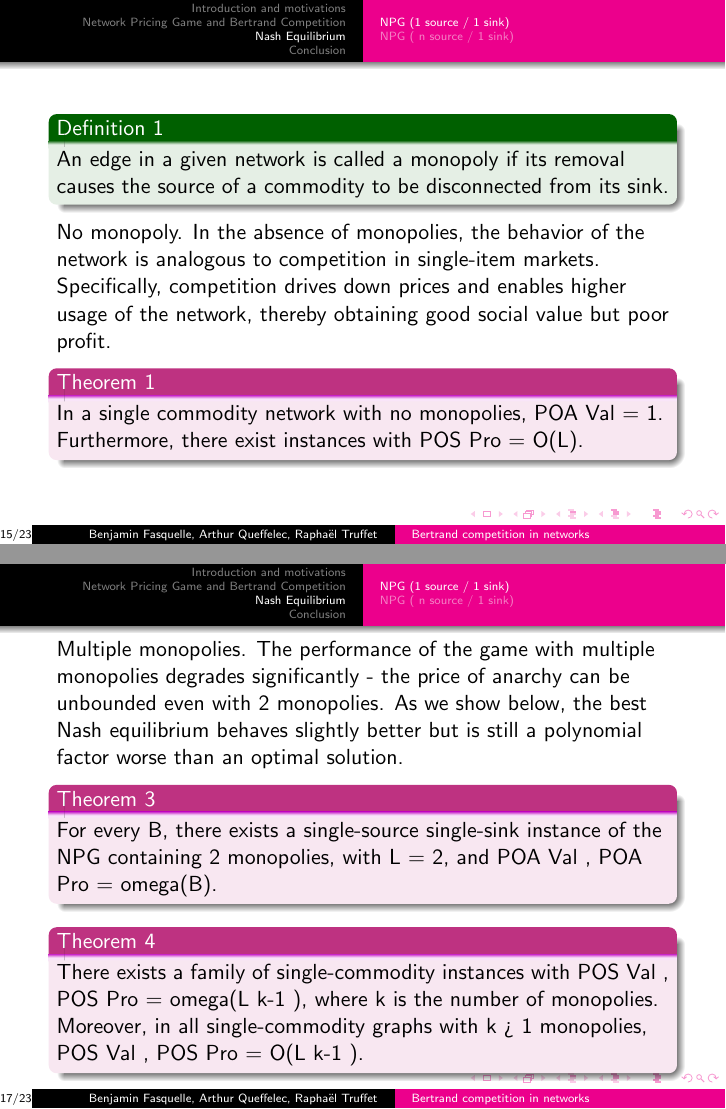
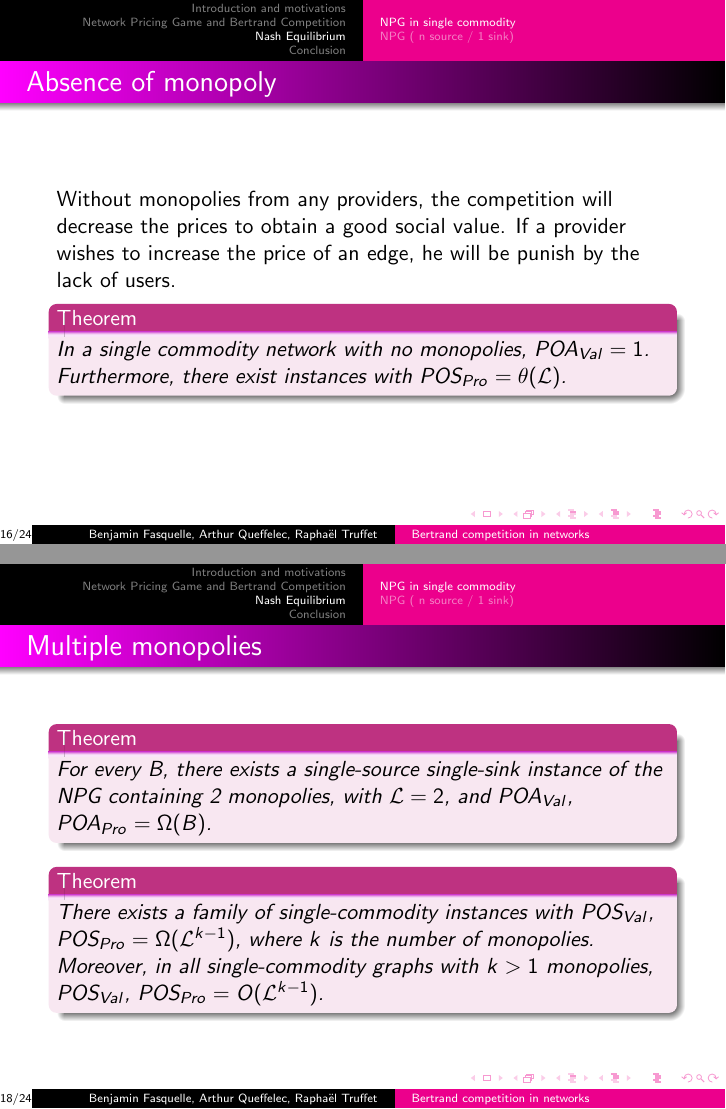
Before and after one commit to bfasquelle/GTA, LaTeX slides (slides.tex): pages 15 and 17 of 23 before the commit and pages 16 and 18 of 24 after it, joined at a grey line. Compiled offline with pdfLaTeX.

Commit message:
NPG single commodity draft

```diff
--- a/slides.tex
+++ b/slides.tex
@@ -3,6 +3,7 @@
   \usepackage{graphicx}
   \usepackage{array}
   \usepackage{url}
+  \usepackage{ amssymb }
   \usetheme{Warsaw}
 
   \title{Bertrand competition in networks}
@@ -206,22 +207,6 @@ prices to maximize their utility.
 
 \section{Nash Equilibrium}
 
-\subsection{NPG (1 source / 1 sink)}
+\subsection{NPG in single commodity}
 
-\begin{frame}
-\begin{exampleblock}{Definition 1}
-An edge in a given network is called a monopoly if its removal
-causes the source of a commodity to be disconnected from its sink.
-\end{exampleblock}
-
-
-No monopoly. In the absence of monopolies, the behavior of the network is
-analogous to competition in single-item markets. Specifically, competition drives
-down prices and enables higher usage of the network, thereby obtaining good
-social value but poor profit.
-
-\begin{block}{Theorem 1}
-In a single commodity network with no monopolies, POA Val = 1.
-Furthermore, there exist instances with POS Pro = O(L).
-\end{block}
-
+\begin{frame}{NPG in single commodity}
@@ -232,28 +220,24 @@ Furthermore, there exist instances with POS Pro = O(L).
-\begin{frame}
-Single monopoly. As we show below, the best-case and worst-case performance
-of single monopoly networks is identical to that of single-link networks.
-
-
-\begin{block}{Theorem 2}
-In a single commodity network with 1 monopoly, POA Pro = 1 and
-POA Val = O(log L). Moreover, there exist instances with POS Val = O(log L).
-\end{block}
+\begin{frame}{Absence of monopoly}
+  Without monopolies from any providers, the competition will decrease the prices to obtain a good social value. If a provider wishes to increase the price of an edge, he will be punish by the lack of users.
+  \begin{theorem}
+    In a single commodity network with no monopolies, \(POA_{Val} = 1\). Furthermore, there exist instances with \(POS_{Pro} = \theta(\mathcal{L})\).
+  \end{theorem}
 \end{frame}
 
-\begin{frame}
-Multiple monopolies. The performance of the game with multiple monopolies
-degrades significantly - the price of anarchy can be unbounded even with 2
-monopolies. As we show below, the best Nash equilibrium behaves slightly better
-but is still a polynomial factor worse than an optimal solution.
+\begin{frame}{Single monopoly}
+  \begin{theorem}
+    In a single commodity network with a single monopoly. \(POA_{Pro} = 1\) and \(POA_{Val} = O(log \mathcal{L})\).
+    Moreover, there exist instances with \(POS_{Val} = \theta(log \mathcal{L})\).
+  \end{theorem}
+\end{frame}
 
-\begin{block}{Theorem 3}For every B, there exists a single-source single-sink instance of
-the NPG containing 2 monopolies, with L = 2, and POA Val , POA Pro = omega(B).
-\end{block}
-
-\begin{block}{Theorem 4}There exists a family of single-commodity instances with POS Val ,
-POS Pro = omega(L k-1 ), where k is the number of monopolies. Moreover, in all
-single-commodity graphs with k > 1 monopolies, POS Val , POS Pro = O(L k-1 ).
-\end{block}
+\begin{frame}{Multiple monopolies}
+  \begin{theorem}
+    For every B, there exists a single-source single-sink instance of the NPG containing 2 monopolies, with \(\mathcal{L} = 2\), and \(POA_{Val}\), \(POA_{Pro} = \Omega(B)\).
+  \end{theorem}
+  \begin{theorem}
+    There exists a family of single-commodity instances with \(POS_{Val}\), \(POS_{Pro} = \Omega(\mathcal{L}^{k-1})\), where \(k\) is the number of monopolies. Moreover, in all single-commodity graphs with \(k > 1\) monopolies, \(POS_{Val}\), \(POS_{Pro} = O(\mathcal{L}^{k-1})\).
+  \end{theorem}
 \end{frame}
 
 
```
Also changed, not shown: slides.tex (12 more changed lines).
